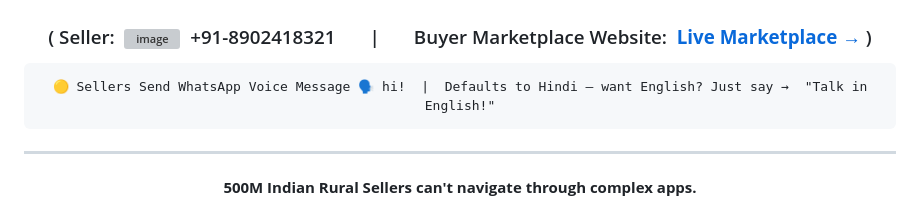
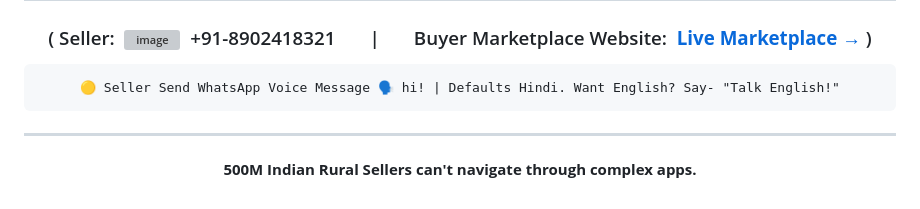
Before and after one commit to decode-soumyadipta/AWS_Bharat, a Markdown page: README.md, the part around the change. Rendered like a GitHub page; grey boxes are pictures that could not be loaded.

Commit message:
Revise WhatsApp voice message instructions
Updated the WhatsApp voice message instructions for clarity and conciseness.

```diff
--- a/README.md
+++ b/README.md
@@ -7,7 +7,7 @@
 ### ( Seller:&nbsp; <img width="20" height="20" alt="image" src="https://github.com/user-attachments/assets/f621f10e-8e13-43d3-b70b-087ab07e595e" /> &nbsp;+91-8902418321 &nbsp;&nbsp;&nbsp;&nbsp;&nbsp; | &nbsp;&nbsp;&nbsp;&nbsp;&nbsp; Buyer Marketplace Website:&nbsp; [**Live Marketplace →**](https://d29x1w2stzqkag.cloudfront.net) )
 
 ~~~
-🟡 Sellers Send WhatsApp Voice Message 🗣️ hi!  |  Defaults to Hindi — want English? Just say →  "Talk in English!"
+🟡 Seller Send WhatsApp Voice Message 🗣️ hi! | Defaults Hindi. Want English? Say- "Talk English!"
 ~~~
 ---
 **500M Indian Rural Sellers can't navigate through complex apps.**
```
